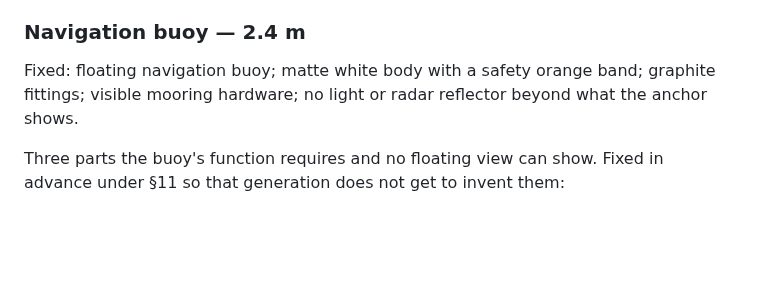
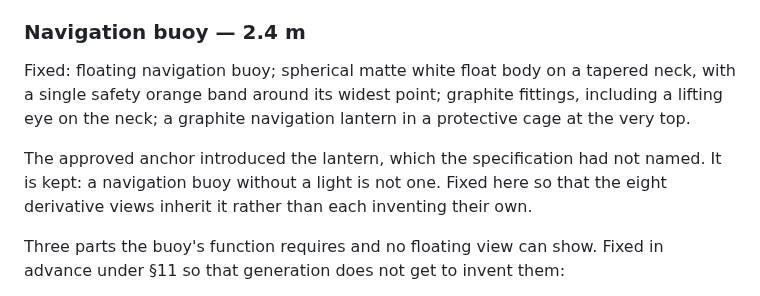
Before and after one commit to alexcz-a11y/real_water, a Markdown page: docs/reference-bible.md, the part around the change. GitHub-like rendering; blank space fills up the shorter version.

Commit message:
docs: fix the buoy's navigation lantern from its approved anchor (#47)

```diff
--- a/docs/reference-bible.md
+++ b/docs/reference-bible.md
@@ -172,8 +172,13 @@ Their semantics are fixed by the proxy vessel and are not renegotiated by the vi
 
 ### Navigation buoy — 2.4 m
 
-Fixed: floating navigation buoy; matte white body with a safety orange band; graphite fittings;
-visible mooring hardware; no light or radar reflector beyond what the anchor shows.
+Fixed: floating navigation buoy; spherical matte white float body on a tapered neck, with a single
+safety orange band around its widest point; graphite fittings, including a lifting eye on the neck;
+a graphite navigation lantern in a protective cage at the very top.
+
+The approved anchor introduced the lantern, which the specification had not named. It is kept: a
+navigation buoy without a light is not one. Fixed here so that the eight derivative views inherit it
+rather than each inventing their own.
 
 Three parts the buoy's function requires and no floating view can show. Fixed in advance under §11
 so that generation does not get to invent them:
```
